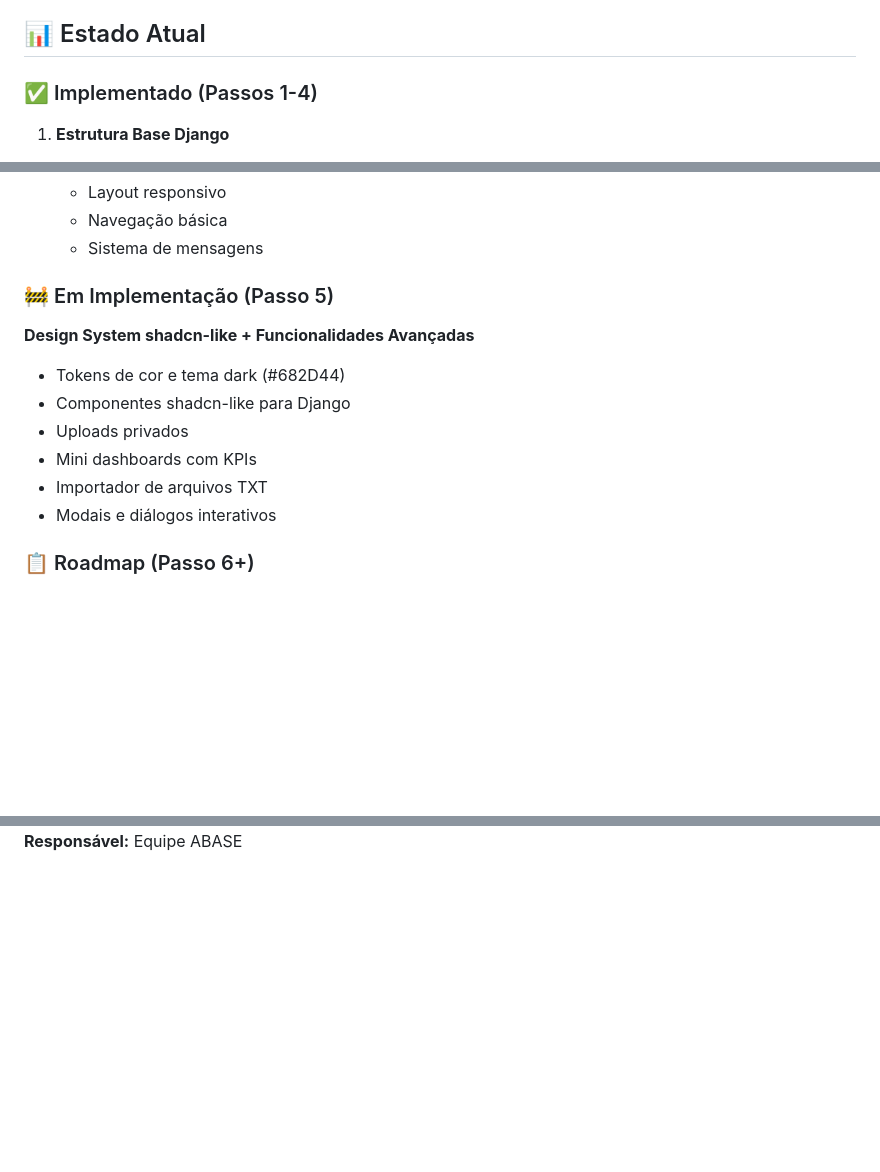
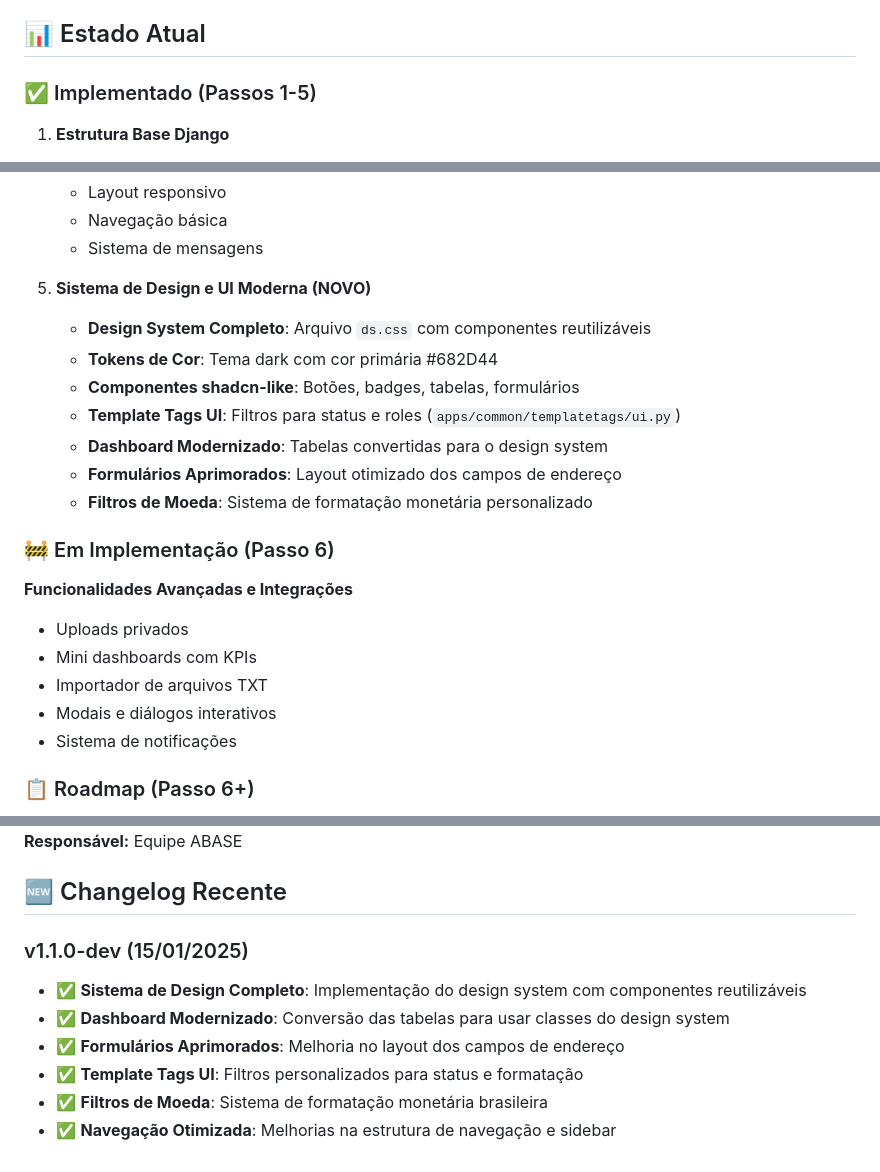
Before and after one commit to ghitflux/abase, a Markdown page: documentos/README.md, 3 parts joined by grey strips. GitHub-like rendering; blank space fills up the shorter version.

Commit message:
docs: Atualizar README com changelog das últimas implementações

```diff
--- a/documentos/README.md
+++ b/documentos/README.md
@@ -48,7 +48,7 @@ apps/
 
 ## 📊 Estado Atual
 
-### ✅ Implementado (Passos 1-4)
+### ✅ Implementado (Passos 1-5)
 1. **Estrutura Base Django**
    - Apps principais criadas
    - Modelos básicos definidos
@@ -70,14 +70,22 @@ apps/
    - Navegação básica
    - Sistema de mensagens
 
-### 🚧 Em Implementação (Passo 5)
-**Design System shadcn-like + Funcionalidades Avançadas**
-- Tokens de cor e tema dark (#682D44)
-- Componentes shadcn-like para Django
+5. **Sistema de Design e UI Moderna (NOVO)**
+   - **Design System Completo**: Arquivo `ds.css` com componentes reutilizáveis
+   - **Tokens de Cor**: Tema dark com cor primária #682D44
+   - **Componentes shadcn-like**: Botões, badges, tabelas, formulários
+   - **Template Tags UI**: Filtros para status e roles (`apps/common/templatetags/ui.py`)
+   - **Dashboard Modernizado**: Tabelas convertidas para o design system
+   - **Formulários Aprimorados**: Layout otimizado dos campos de endereço
+   - **Filtros de Moeda**: Sistema de formatação monetária personalizado
+
+### 🚧 Em Implementação (Passo 6)
+**Funcionalidades Avançadas e Integrações**
 - Uploads privados
 - Mini dashboards com KPIs
 - Importador de arquivos TXT
 - Modais e diálogos interativos
+- Sistema de notificações
 
 ### 📋 Roadmap (Passo 6+)
 - Testes automatizados
@@ -202 +210,11 @@ abasenew/
 **Responsável:** Equipe ABASE
+
+## 🆕 Changelog Recente
+
+### v1.1.0-dev (15/01/2025)
+- ✅ **Sistema de Design Completo**: Implementação do design system com componentes reutilizáveis
+- ✅ **Dashboard Modernizado**: Conversão das tabelas para usar classes do design system
+- ✅ **Formulários Aprimorados**: Melhoria no layout dos campos de endereço
+- ✅ **Template Tags UI**: Filtros personalizados para status e formatação
+- ✅ **Filtros de Moeda**: Sistema de formatação monetária brasileira
+- ✅ **Navegação Otimizada**: Melhorias na estrutura de navegação e sidebar
```
Also changed, not shown: other parts of documentos/README.md (+2 -2 lines).
